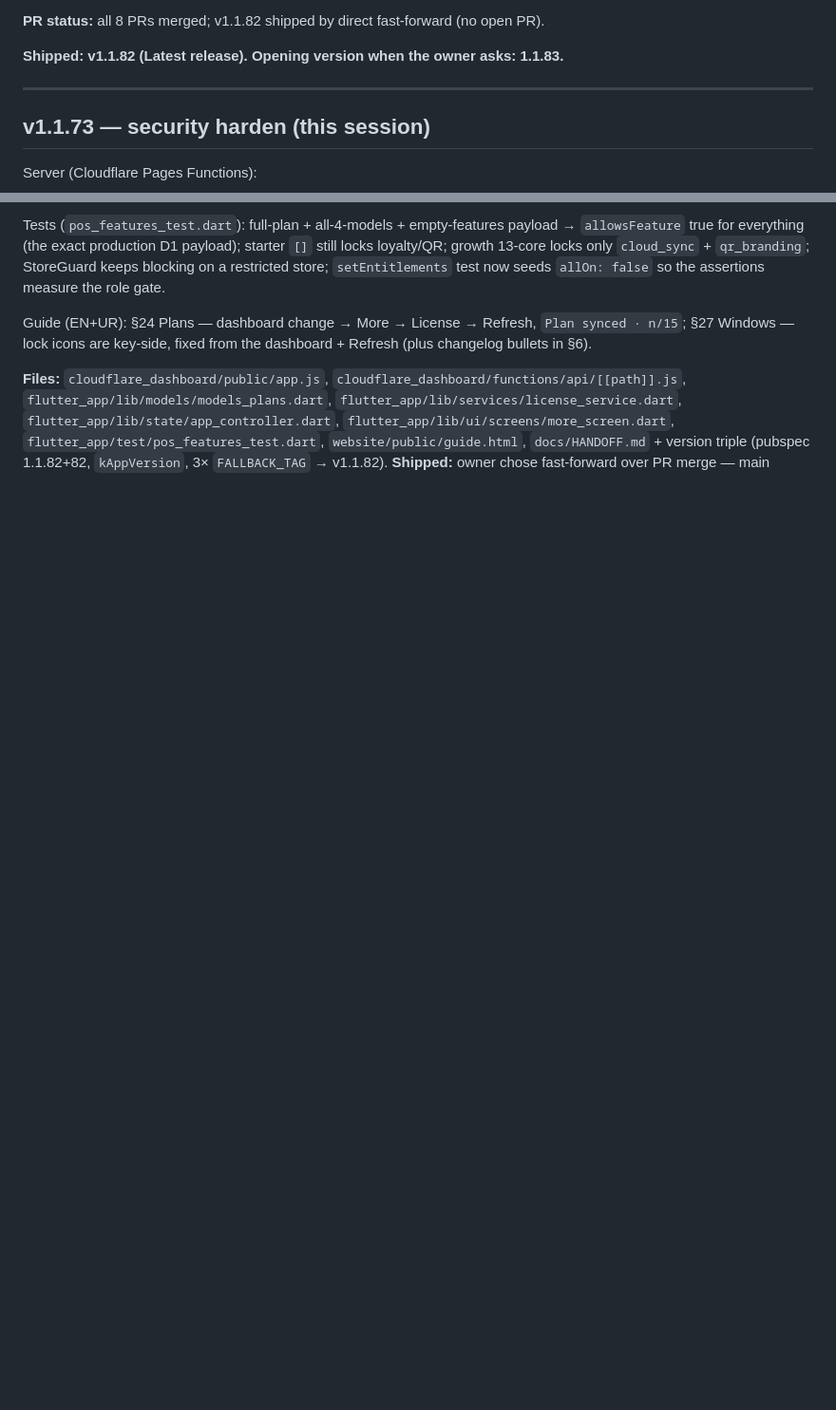
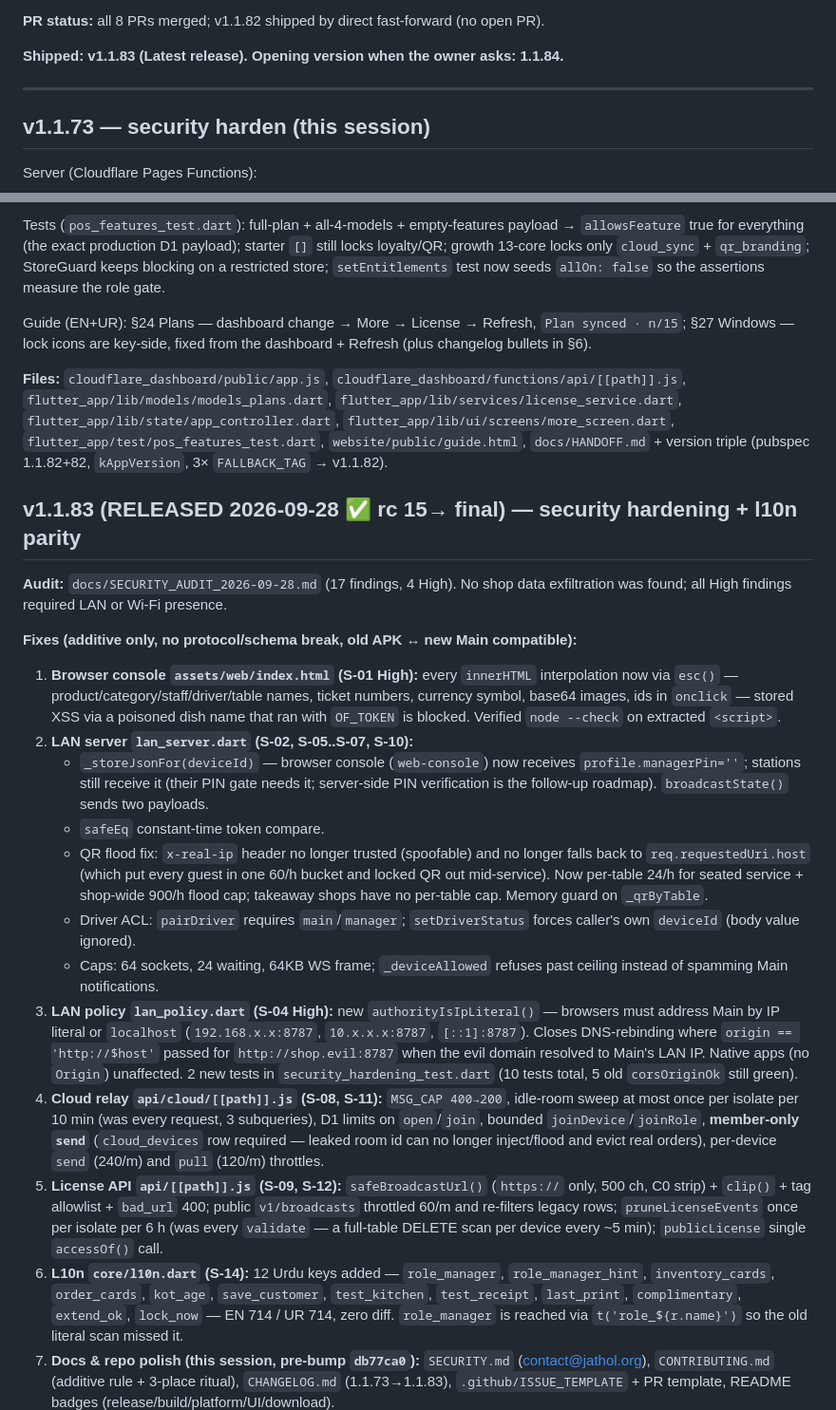
Before and after one commit to juttjathol/Order-Flow-V2, a Markdown page: docs/HANDOFF.md, 2 parts joined by grey strips. Shown at 95% size. Drawn GitHub-style; blank space fills up the shorter version.

Commit message:
docs: HANDOFF v1.1.83 shipped — audit, hardening, parity, housekeeping [docs]
Co-authored-by: arena-agent <297053741+arena-agent@users.noreply.github.com>

```diff
--- a/docs/HANDOFF.md
+++ b/docs/HANDOFF.md
@@ -39,7 +39,7 @@ Continue my existing project: repo `juttjathol/Order-Flow-V2`, workspace `/home/
 
 **PR status:** all 8 PRs merged; v1.1.82 shipped by direct fast-forward (no open PR).
 
-**Shipped: v1.1.82 (Latest release). Opening version when the owner asks: 1.1.83.**
+**Shipped: v1.1.83 (Latest release). Opening version when the owner asks: 1.1.84.**
 
 ---
 
@@ -91,3 +91,22 @@ Tests (`pos_features_test.dart`): full-plan + all-4-models + empty-features payl
 Guide (EN+UR): §24 Plans — dashboard change → More → License → Refresh, `Plan synced · n/15`; §27 Windows — lock icons are key-side, fixed from the dashboard + Refresh (plus changelog bullets in §6).
 
 **Files:** `cloudflare_dashboard/public/app.js`, `cloudflare_dashboard/functions/api/[[path]].js`, `flutter_app/lib/models/models_plans.dart`, `flutter_app/lib/services/license_service.dart`, `flutter_app/lib/state/app_controller.dart`, `flutter_app/lib/ui/screens/more_screen.dart`, `flutter_app/test/pos_features_test.dart`, `website/public/guide.html`, `docs/HANDOFF.md` + version triple (pubspec 1.1.82+82, `kAppVersion`, 3× `FALLBACK_TAG` → v1.1.82).
+## v1.1.83 (RELEASED 2026-09-28 ✅ rc 15→ final) — security hardening + l10n parity
+
+**Audit:** `docs/SECURITY_AUDIT_2026-09-28.md` (17 findings, 4 High). No shop data exfiltration was found; all High findings required LAN or Wi-Fi presence.
+
+**Fixes (additive only, no protocol/schema break, old APK ↔ new Main compatible):**
+
+1. **Browser console `assets/web/index.html` (S-01 High):** every `innerHTML` interpolation now via `esc()` — product/category/staff/driver/table names, ticket numbers, currency symbol, base64 images, ids in `onclick` — stored XSS via a poisoned dish name that ran with `OF_TOKEN` is blocked. Verified `node --check` on extracted `<script>`.
+2. **LAN server `lan_server.dart` (S-02, S-05..S-07, S-10):**
+   - `_storeJsonFor(deviceId)` — browser console (`web-console`) now receives `profile.managerPin=''`; stations still receive it (their PIN gate needs it; server-side PIN verification is the follow-up roadmap). `broadcastState()` sends two payloads.
+   - `safeEq` constant-time token compare.
+   - QR flood fix: `x-real-ip` header no longer trusted (spoofable) and no longer falls back to `req.requestedUri.host` (which put every guest in one 60/h bucket and locked QR out mid-service). Now per-table 24/h for seated service + shop-wide 900/h flood cap; takeaway shops have no per-table cap. Memory guard on `_qrByTable`.
+   - Driver ACL: `pairDriver` requires `main`/`manager`; `setDriverStatus` forces caller's own `deviceId` (body value ignored).
+   - Caps: 64 sockets, 24 waiting, 64KB WS frame; `_deviceAllowed` refuses past ceiling instead of spamming Main notifications.
+3. **LAN policy `lan_policy.dart` (S-04 High):** new `authorityIsIpLiteral()` — browsers must address Main by IP literal or `localhost` (`192.168.x.x:8787`, `10.x.x.x:8787`, `[::1]:8787`). Closes DNS-rebinding where `origin == 'http://$host'` passed for `http://shop.evil:8787` when the evil domain resolved to Main's LAN IP. Native apps (no `Origin`) unaffected. 2 new tests in `security_hardening_test.dart` (10 tests total, 5 old `corsOriginOk` still green).
+4. **Cloud relay `api/cloud/[[path]].js` (S-08, S-11):** `MSG_CAP 400→200`, idle-room sweep at most once per isolate per 10 min (was every request, 3 subqueries), D1 limits on `open`/`join`, bounded `joinDevice`/`joinRole`, **member-only `send`** (`cloud_devices` row required — leaked room id can no longer inject/flood and evict real orders), per-device `send` (240/m) and `pull` (120/m) throttles.
+5. **License API `api/[[path]].js` (S-09, S-12):** `safeBroadcastUrl()` (`https://` only, 500 ch, C0 strip) + `clip()` + tag allowlist + `bad_url` 400; public `v1/broadcasts` throttled 60/m and re-filters legacy rows; `pruneLicenseEvents` once per isolate per 6 h (was every `validate` — a full-table DELETE scan per device every ~5 min); `publicLicense` single `accessOf()` call.
+6. **L10n `core/l10n.dart` (S-14):** 12 Urdu keys added — `role_manager`, `role_manager_hint`, `inventory_cards`, `order_cards`, `kot_age`, `save_customer`, `test_kitchen`, `test_receipt`, `last_print`, `complimentary`, `extend_ok`, `lock_now` — EN 714 / UR 714, zero diff. `role_manager` is reached via `t('role_${r.name}')` so the old literal scan missed it.
+7. **Docs & repo polish (this session, pre-bump `db77ca0`):** `SECURITY.md` (contact@jathol.org), `CONTRIBUTING.md` (additive rule + 3-place ritual), `CHANGELOG.md` (1.1.73→1.1.83), `.github/ISSUE_TEMPLATE` + PR template, README badges (release/build/platform/UI/download).
+
```
Also changed, not shown: other parts of docs/HANDOFF.md (+11 -1 lines).
